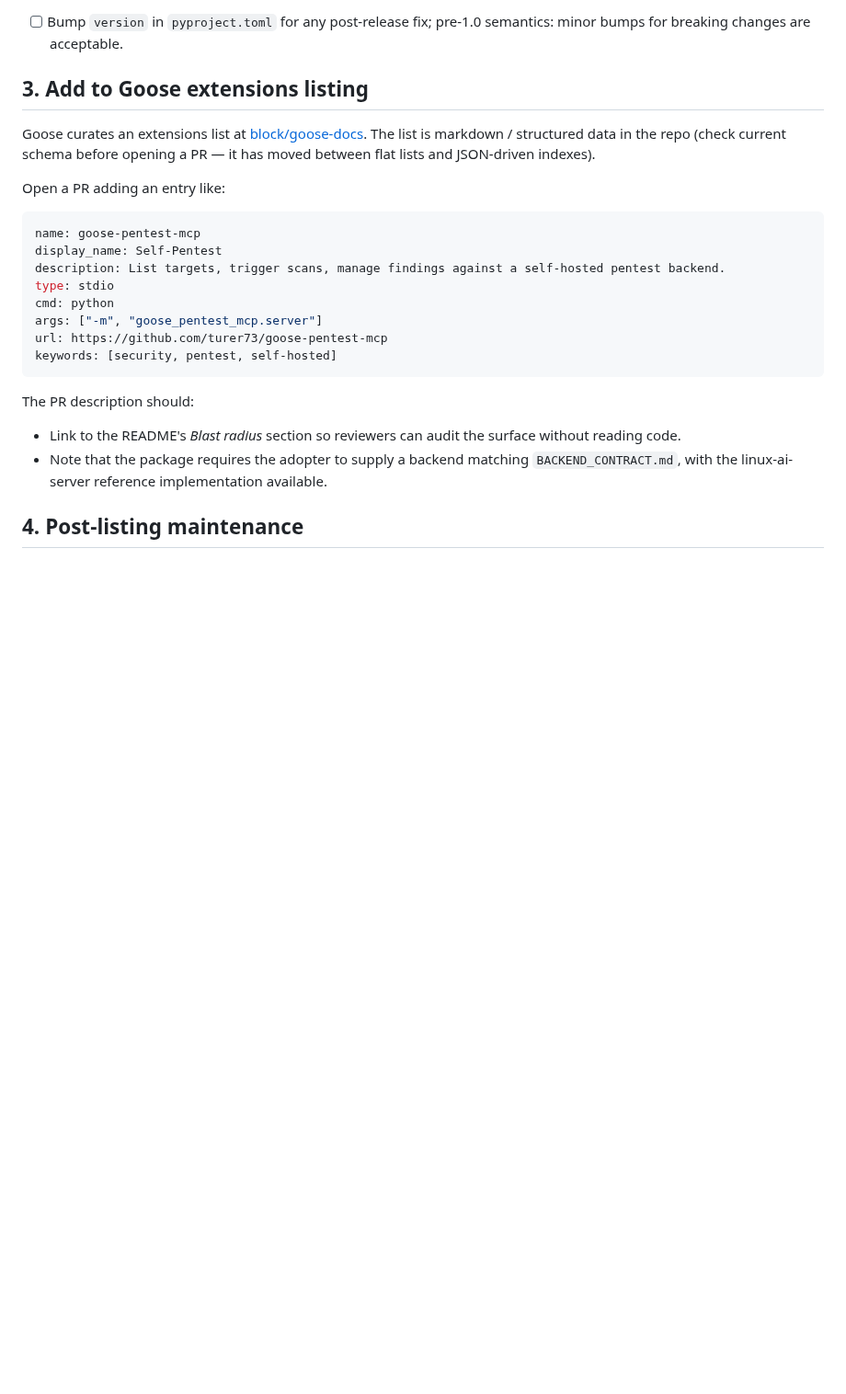
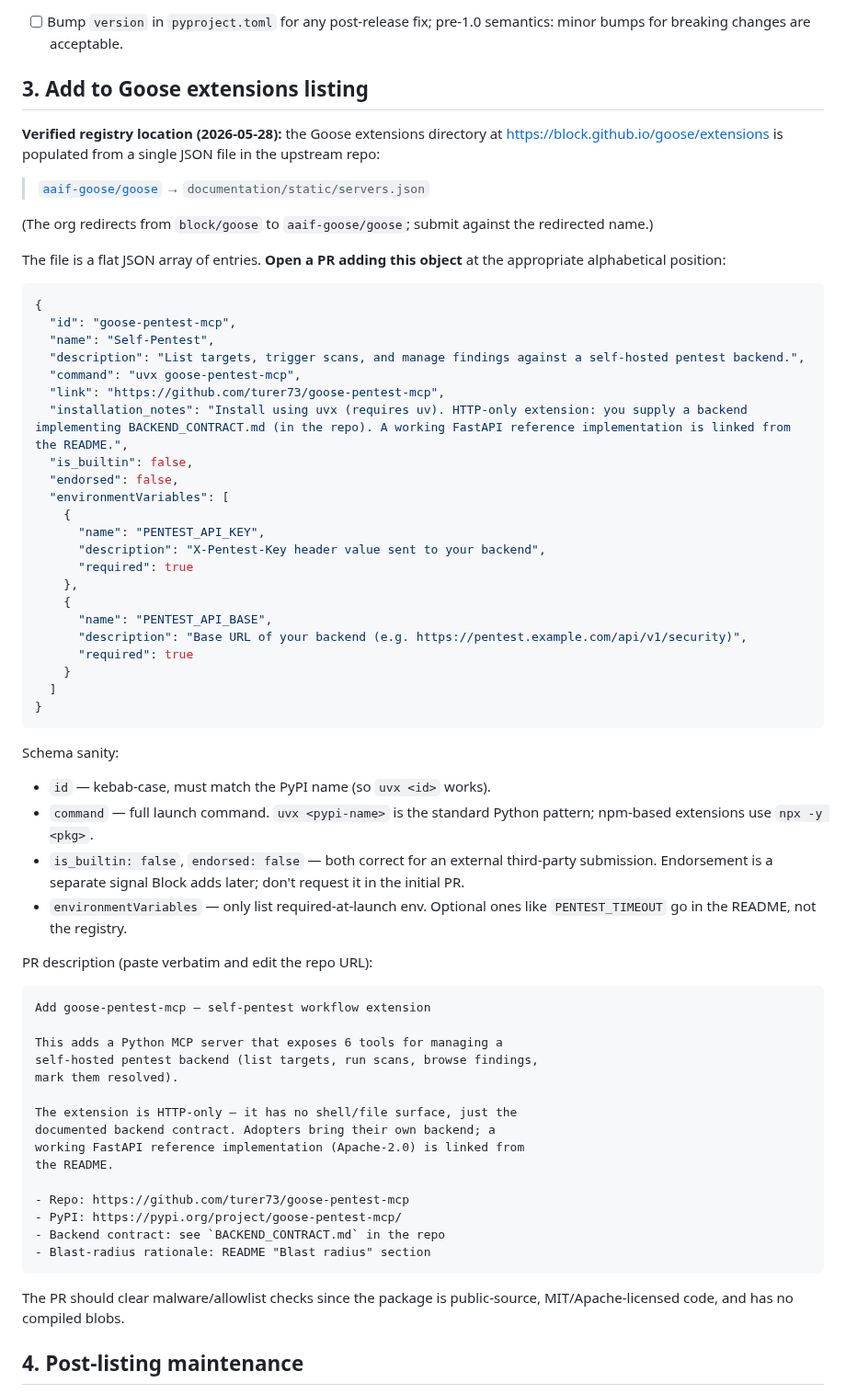
Before and after one commit to turer73/claude-server, a Markdown page: docs/goose-pentest-mcp-submission-checklist.md, the part around the change. Shown at 92% size. Drawn GitHub-style; blank space fills up the shorter version.

Commit message:
docs(goose-pentest-mcp): publish-prep — verified Goose registry + post-unification reference impl notes
- submission-checklist: replaced speculative goose-docs paths with the
  verified registry location (aaif-goose/goose → documentation/static/servers.json)
  and a worked JSON entry + PR body template
- README + BACKEND_CONTRACT: drop the now-obsolete "uses /api/v1/memory/discoveries
  with adapter/path mapping" wording; the reference impl serves all six endpoints
  out of the box under /api/v1/security/pentest/* and accepts X-Pentest-Key
  (legacy X-Memory-Key still honoured)
- no code change; tests 13/13 still green; sdist+wheel build cleanly

Co-Authored-By: Claude Opus 4.7 (1M context) <noreply@anthropic.com>

````diff
--- a/docs/goose-pentest-mcp-submission-checklist.md
+++ b/docs/goose-pentest-mcp-submission-checklist.md
@@ -50,30 +50,75 @@ twine upload dist/*
 
 ## 3. Add to Goose extensions listing
 
-Goose curates an extensions list at
-[block/goose-docs](https://github.com/block/goose-docs). The list is
-markdown / structured data in the repo (check current schema before
-opening a PR — it has moved between flat lists and JSON-driven indexes).
+**Verified registry location (2026-05-28):** the Goose extensions
+directory at <https://block.github.io/goose/extensions> is populated from
+a single JSON file in the upstream repo:
 
-Open a PR adding an entry like:
+> [`aaif-goose/goose`](https://github.com/aaif-goose/goose) → `documentation/static/servers.json`
 
-```yaml
-name: goose-pentest-mcp
-display_name: Self-Pentest
-description: List targets, trigger scans, manage findings against a self-hosted pentest backend.
-type: stdio
-cmd: python
-args: ["-m", "goose_pentest_mcp.server"]
-url: https://github.com/turer73/goose-pentest-mcp
-keywords: [security, pentest, self-hosted]
+(The org redirects from `block/goose` to `aaif-goose/goose`; submit
+against the redirected name.)
+
+The file is a flat JSON array of entries. **Open a PR adding this
+object** at the appropriate alphabetical position:
+
+```json
+{
+  "id": "goose-pentest-mcp",
+  "name": "Self-Pentest",
+  "description": "List targets, trigger scans, and manage findings against a self-hosted pentest backend.",
+  "command": "uvx goose-pentest-mcp",
+  "link": "https://github.com/turer73/goose-pentest-mcp",
+  "installation_notes": "Install using uvx (requires uv). HTTP-only extension: you supply a backend implementing BACKEND_CONTRACT.md (in the repo). A working FastAPI reference implementation is linked from the README.",
+  "is_builtin": false,
+  "endorsed": false,
+  "environmentVariables": [
+    {
+      "name": "PENTEST_API_KEY",
+      "description": "X-Pentest-Key header value sent to your backend",
+      "required": true
+    },
+    {
+      "name": "PENTEST_API_BASE",
+      "description": "Base URL of your backend (e.g. https://pentest.example.com/api/v1/security)",
+      "required": true
+    }
+  ]
+}
 ```
 
-The PR description should:
-- Link to the README's *Blast radius* section so reviewers can audit the
-  surface without reading code.
-- Note that the package requires the adopter to supply a backend matching
-  `BACKEND_CONTRACT.md`, with the linux-ai-server reference implementation
-  available.
+Schema sanity:
+- `id` — kebab-case, must match the PyPI name (so `uvx <id>` works).
+- `command` — full launch command. `uvx <pypi-name>` is the standard
+  Python pattern; npm-based extensions use `npx -y <pkg>`.
+- `is_builtin: false`, `endorsed: false` — both correct for an external
+  third-party submission. Endorsement is a separate signal Block adds
+  later; don't request it in the initial PR.
+- `environmentVariables` — only list required-at-launch env. Optional
+  ones like `PENTEST_TIMEOUT` go in the README, not the registry.
+
+PR description (paste verbatim and edit the repo URL):
+
+```markdown
+Add goose-pentest-mcp — self-pentest workflow extension
+
+This adds a Python MCP server that exposes 6 tools for managing a
+self-hosted pentest backend (list targets, run scans, browse findings,
+mark them resolved).
+
+The extension is HTTP-only — it has no shell/file surface, just the
+documented backend contract. Adopters bring their own backend; a
+working FastAPI reference implementation (Apache-2.0) is linked from
+the README.
+
+- Repo: https://github.com/turer73/goose-pentest-mcp
+- PyPI: https://pypi.org/project/goose-pentest-mcp/
+- Backend contract: see `BACKEND_CONTRACT.md` in the repo
+- Blast-radius rationale: README "Blast radius" section
+```
+
+The PR should clear malware/allowlist checks since the package is
+public-source, MIT/Apache-licensed code, and has no compiled blobs.
 
 ## 4. Post-listing maintenance
 
````
Also changed, not shown: extensions/goose-pentest-mcp/BACKEND_CONTRACT.md (+9 -8 lines), extensions/goose-pentest-mcp/README.md (+12 -5 lines).
